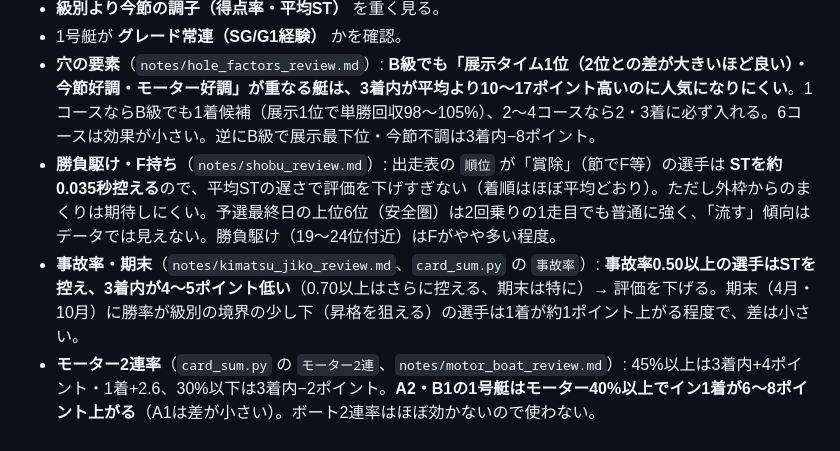
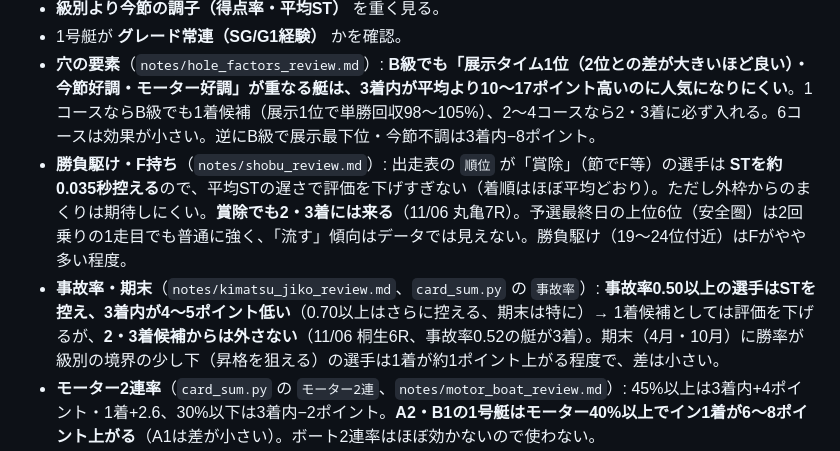
Before and after one commit to 777peipeipei-cmd/777reposi, a Markdown page: live/README.md, the part around the change. Drawn GitHub-style.

Commit message:
事故率・賞除の選手は2・3着候補から外さないルールに修正（11/06の反省）
Co-Authored-By: Claude Opus 5.5 <noreply@anthropic.com>
Claude-Session: https://claude.ai/code/session_01NUjArKZ5jK32mvjNW6VyF8

```diff
--- a/live/README.md
+++ b/live/README.md
@@ -25,8 +25,8 @@
 - **級別より今節の調子（得点率・平均ST）** を重く見る。
 - 1号艇が **グレード常連（SG/G1経験）** かを確認。
 - **穴の要素**（`notes/hole_factors_review.md`）: **B級でも「展示タイム1位（2位との差が大きいほど良い）・今節好調・モーター好調」が重なる艇は、3着内が平均より10〜17ポイント高いのに人気になりにくい**。1コースならB級でも1着候補（展示1位で単勝回収98〜105%）、2〜4コースなら2・3着に必ず入れる。6コースは効果が小さい。逆にB級で展示最下位・今節不調は3着内−8ポイント。
-- **勝負駆け・F持ち**（`notes/shobu_review.md`）: 出走表の `順位` が「賞除」（節でF等）の選手は **STを約0.035秒控える**ので、平均STの遅さで評価を下げすぎない（着順はほぼ平均どおり）。ただし外枠からのまくりは期待しにくい。予選最終日の上位6位（安全圏）は2回乗りの1走目でも普通に強く、「流す」傾向はデータでは見えない。勝負駆け（19〜24位付近）はFがやや多い程度。
-- **事故率・期末**（`notes/kimatsu_jiko_review.md`、`card_sum.py` の `事故率`）: **事故率0.50以上の選手はSTを控え、3着内が4〜5ポイント低い**（0.70以上はさらに控える、期末は特に）→ 評価を下げる。期末（4月・10月）に勝率が級別の境界の少し下（昇格を狙える）の選手は1着が約1ポイント上がる程度で、差は小さい。
+- **勝負駆け・F持ち**（`notes/shobu_review.md`）: 出走表の `順位` が「賞除」（節でF等）の選手は **STを約0.035秒控える**ので、平均STの遅さで評価を下げすぎない（着順はほぼ平均どおり）。ただし外枠からのまくりは期待しにくい。**賞除でも2・3着には来る**（11/06 丸亀7R）。予選最終日の上位6位（安全圏）は2回乗りの1走目でも普通に強く、「流す」傾向はデータでは見えない。勝負駆け（19〜24位付近）はFがやや多い程度。
+- **事故率・期末**（`notes/kimatsu_jiko_review.md`、`card_sum.py` の `事故率`）: **事故率0.50以上の選手はSTを控え、3着内が4〜5ポイント低い**（0.70以上はさらに控える、期末は特に）→ 1着候補としては評価を下げるが、**2・3着候補からは外さない**（11/06 桐生6R、事故率0.52の艇が3着）。期末（4月・10月）に勝率が級別の境界の少し下（昇格を狙える）の選手は1着が約1ポイント上がる程度で、差は小さい。
 - **モーター2連率**（`card_sum.py` の `モーター2連`、`notes/motor_boat_review.md`）: 45%以上は3着内+4ポイント・1着+2.6、30%以下は3着内−2ポイント。**A2・B1の1号艇はモーター40%以上でイン1着が6〜8ポイント上がる**（A1は差が小さい）。ボート2連率はほぼ効かないので使わない。
 - 選手の要素（`notes/racer_factors_review.md`、級別ごとに比較）: **50歳以上の1号艇はイン1着が約10ポイント低い**（A1 62%、B1 31%）。**B1の地元選手の1号艇は約4ポイント高い**（A1は差なし）。性別は同じ級別なら差は小さい。体重は級別・性別と混ざっていて単独では使わない。ナイター適性（過去のナイター成績）は次の成績をほぼ予測しない。ナイター出走が少ない選手（2割以下）がナイター場の1号艇の時だけ、イン1着がやや低い（−5.6ポイント、参考）。
 - 場ごとの傾向:
```
